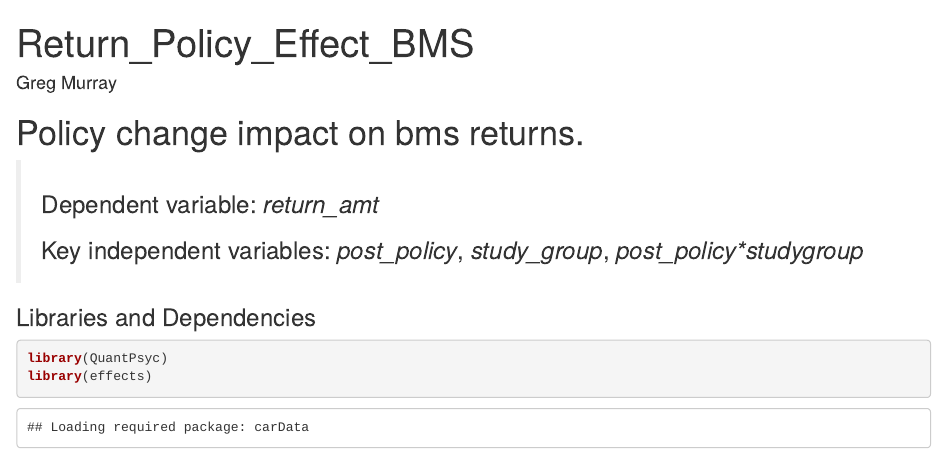
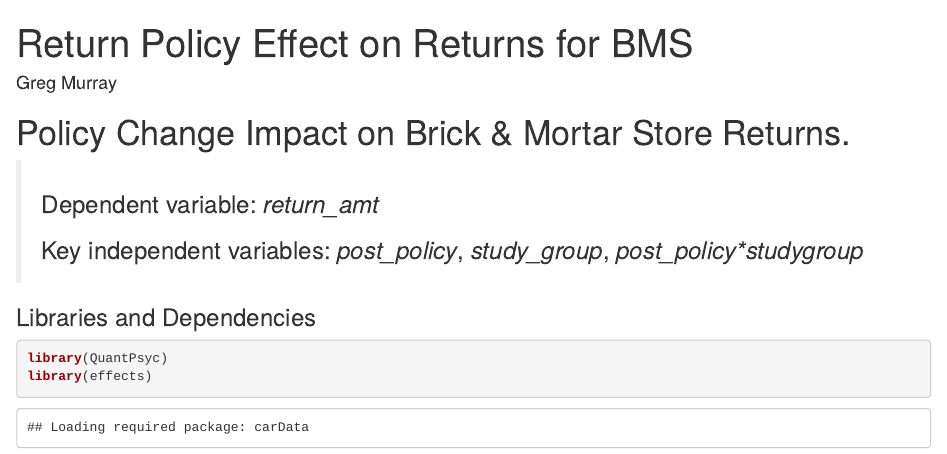
Before and after one commit to GregMurray30/BAP_Analysis, an R Markdown document (Return_Policy_Effect_BMS.Rmd): the page in a window 1100 px wide, from its top. Rendered offline with R 4.5, knitr and Pandoc, with nearby package versions; some code elsewhere in the file could not run offline.

Commit message:
Update Return_Policy_Effect_BMS.Rmd

```diff
--- a/Return_Policy_Effect_BMS.Rmd
+++ b/Return_Policy_Effect_BMS.Rmd
@@ -1,9 +1,9 @@
 ---
-title: "Return_Policy_Effect_BMS"
+title: "Return Policy Effect on Returns for BMS"
 author: Greg Murray
 ---
 
-# Policy change impact on bms returns.
+# Policy Change Impact on Brick & Mortar Store Returns.
 >### Dependent variable: *return_amt*
 >### Key independent variables: *post_policy*, *study_group*, *post_policy\*studygroup*
 
```
